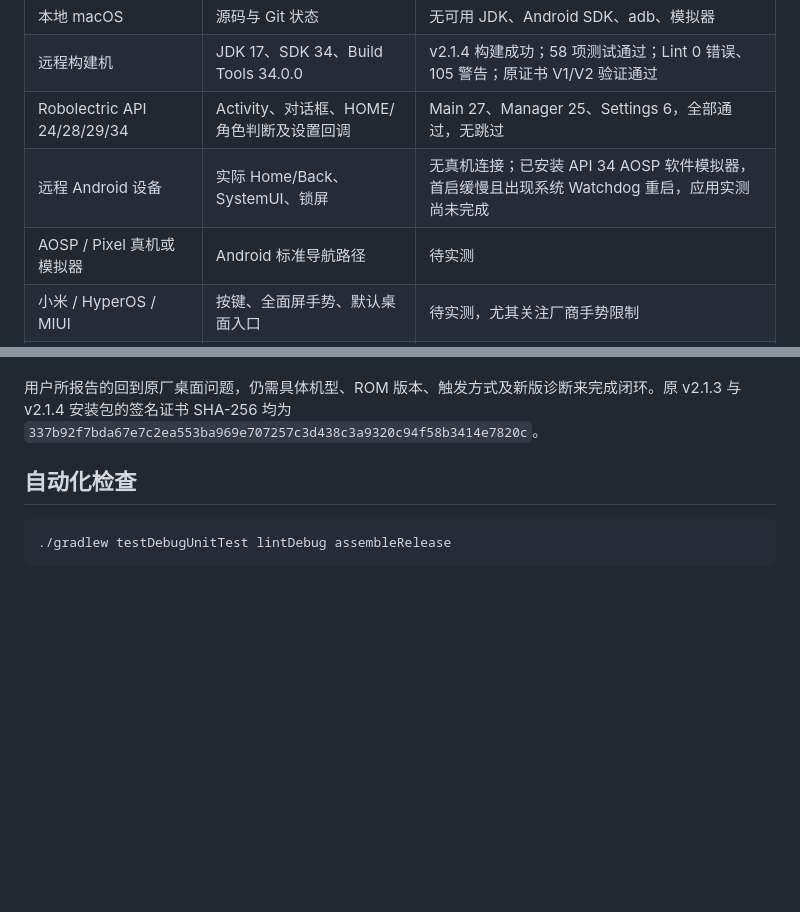
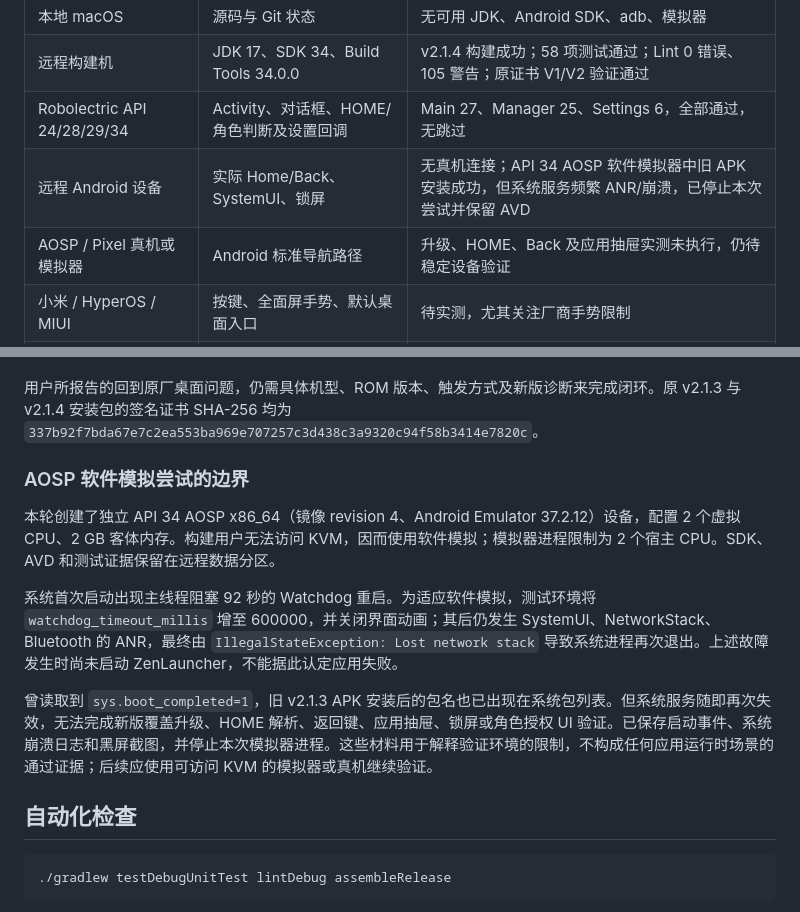
Before and after one commit to GodHu777777/zenlauncher, a Markdown page: docs/launcher-compatibility.md, 2 parts joined by grey strips. Drawn GitHub-style; blank space fills up the shorter version.

Commit message:
docs: record verified checks and remaining device coverage

```diff
--- a/docs/launcher-compatibility.md
+++ b/docs/launcher-compatibility.md
@@ -15,8 +15,8 @@ v2.1.4 的修复目标是：默认桌面请求能正确反映系统结果；返
 | 本地 macOS | 源码与 Git 状态 | 无可用 JDK、Android SDK、adb、模拟器 |
 | 远程构建机 | JDK 17、SDK 34、Build Tools 34.0.0 | v2.1.4 构建成功；58 项测试通过；Lint 0 错误、105 警告；原证书 V1/V2 验证通过 |
 | Robolectric API 24/28/29/34 | Activity、对话框、HOME/角色判断及设置回调 | Main 27、Manager 25、Settings 6，全部通过，无跳过 |
-| 远程 Android 设备 | 实际 Home/Back、SystemUI、锁屏 | 无真机连接；已安装 API 34 AOSP 软件模拟器，首启缓慢且出现系统 Watchdog 重启，应用实测尚未完成 |
-| AOSP / Pixel 真机或模拟器 | Android 标准导航路径 | 待实测 |
+| 远程 Android 设备 | 实际 Home/Back、SystemUI、锁屏 | 无真机连接；API 34 AOSP 软件模拟器中旧 APK 安装成功，但系统服务频繁 ANR/崩溃，已停止本次尝试并保留 AVD |
+| AOSP / Pixel 真机或模拟器 | Android 标准导航路径 | 升级、HOME、Back 及应用抽屉实测未执行，仍待稳定设备验证 |
 | 小米 / HyperOS / MIUI | 按键、全面屏手势、默认桌面入口 | 待实测，尤其关注厂商手势限制 |
 | 华为 / EMUI（支持 APK） | 默认桌面与系统导航 | 待实测 |
 | OPPO / ColorOS、vivo / OriginOS | 默认桌面与系统导航 | 待实测 |
@@ -25,6 +25,14 @@ v2.1.4 的修复目标是：默认桌面请求能正确反映系统结果；返
 测试报告与签名验证结果由 GitHub Actions 的 `verification-reports` artifact 保存。构建通过不能标记上表的真机项目为通过。
 
 用户所报告的回到原厂桌面问题，仍需具体机型、ROM 版本、触发方式及新版诊断来完成闭环。原 v2.1.3 与 v2.1.4 安装包的签名证书 SHA-256 均为 `337b92f7bda67e7c2ea553ba969e707257c3d438c3a9320c94f58b3414e7820c`。
+
+### AOSP 软件模拟尝试的边界
+
+本轮创建了独立 API 34 AOSP x86_64（镜像 revision 4、Android Emulator 37.2.12）设备，配置 2 个虚拟 CPU、2 GB 客体内存。构建用户无法访问 KVM，因而使用软件模拟；模拟器进程限制为 2 个宿主 CPU。SDK、AVD 和测试证据保留在远程数据分区。
+
+系统首次启动出现主线程阻塞 92 秒的 Watchdog 重启。为适应软件模拟，测试环境将 `watchdog_timeout_millis` 增至 600000，并关闭界面动画；其后仍发生 SystemUI、NetworkStack、Bluetooth 的 ANR，最终由 `IllegalStateException: Lost network stack` 导致系统进程再次退出。上述故障发生时尚未启动 ZenLauncher，不能据此认定应用失败。
+
+曾读取到 `sys.boot_completed=1`，旧 v2.1.3 APK 安装后的包名也已出现在系统包列表。但系统服务随即再次失效，无法完成新版覆盖升级、HOME 解析、返回键、应用抽屉、锁屏或角色授权 UI 验证。已保存启动事件、系统崩溃日志和黑屏截图，并停止本次模拟器进程。这些材料用于解释验证环境的限制，不构成任何应用运行时场景的通过证据；后续应使用可访问 KVM 的模拟器或真机继续验证。
 
 ## 自动化检查
 
```
